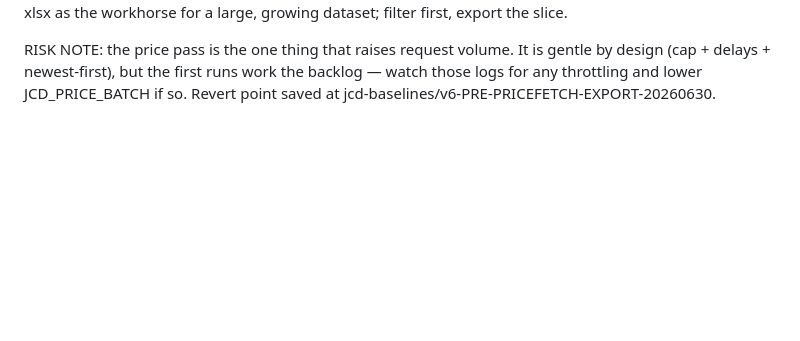
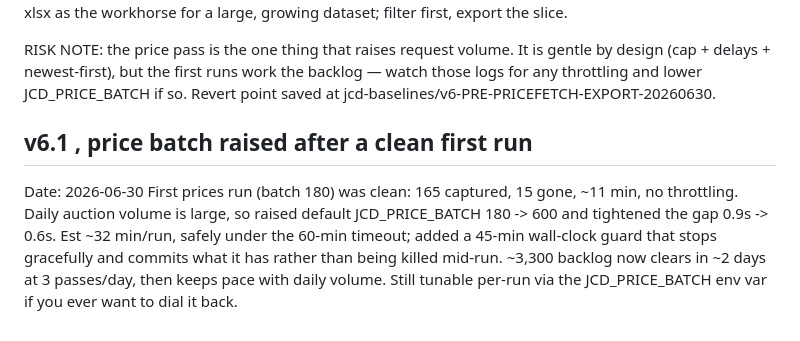
Before and after one commit to awarera/jcd-tracker, a Markdown page: CHANGELOG.md, the part around the change. GitHub-like rendering; blank space fills up the shorter version.

```diff
--- a/CHANGELOG.md
+++ b/CHANGELOG.md
@@ -169,3 +169,13 @@ RISK NOTE: the price pass is the one thing that raises request volume. It is
 gentle by design (cap + delays + newest-first), but the first runs work the
 backlog — watch those logs for any throttling and lower JCD_PRICE_BATCH if so.
 Revert point saved at jcd-baselines/v6-PRE-PRICEFETCH-EXPORT-20260630.
+
+## v6.1 , price batch raised after a clean first run
+Date: 2026-06-30
+First prices run (batch 180) was clean: 165 captured, 15 gone, ~11 min, no
+throttling. Daily auction volume is large, so raised default JCD_PRICE_BATCH
+180 -> 600 and tightened the gap 0.9s -> 0.6s. Est ~32 min/run, safely under
+the 60-min timeout; added a 45-min wall-clock guard that stops gracefully and
+commits what it has rather than being killed mid-run. ~3,300 backlog now clears
+in ~2 days at 3 passes/day, then keeps pace with daily volume. Still tunable
+per-run via the JCD_PRICE_BATCH env var if you ever want to dial it back.
```
